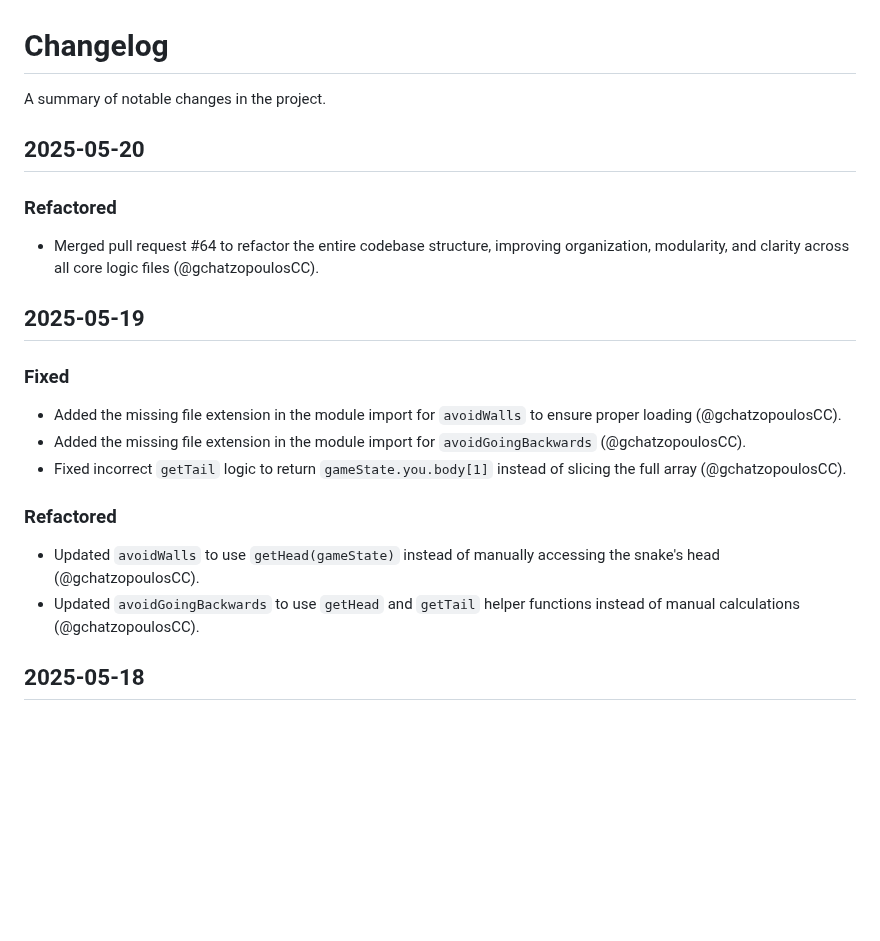
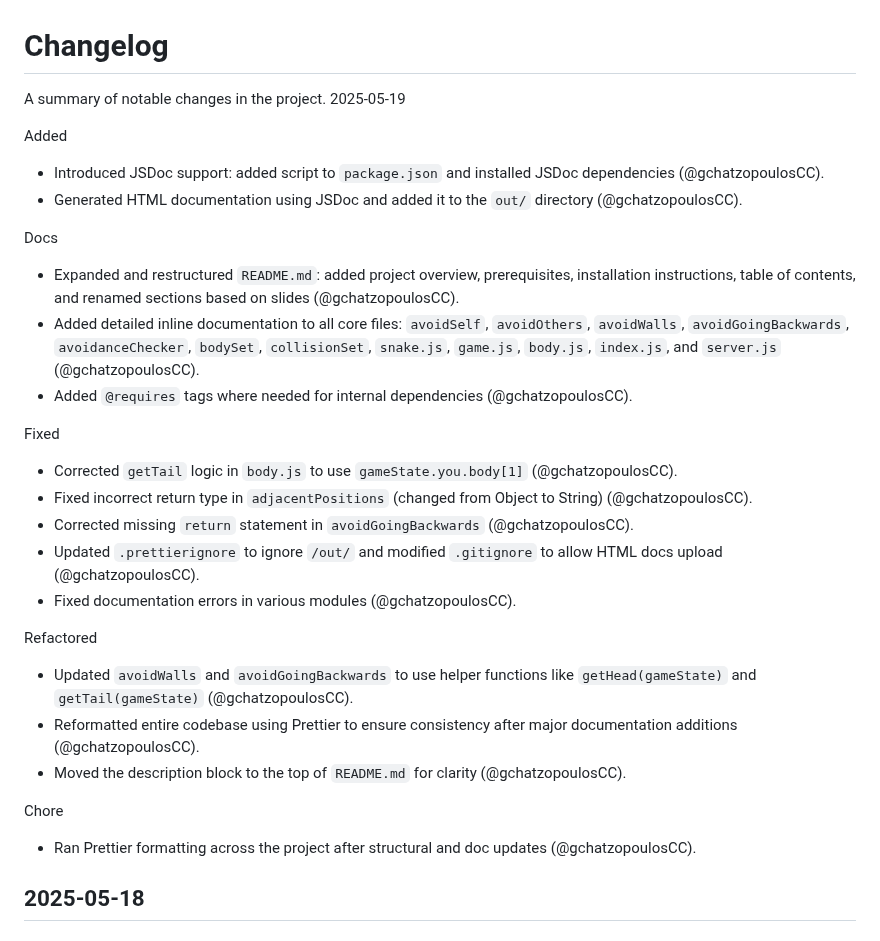
Before and after one commit to gchatzopoulosCC/battlesnake, a Markdown page: CHANGELOG.md, the part around the change. Drawn GitHub-style; blank space fills up the shorter version.

Commit message:
docs(CHANGELOG): update  2025-05-19

```diff
--- a/CHANGELOG.md
+++ b/CHANGELOG.md
@@ -1,26 +1,38 @@
 # Changelog
 
 A summary of notable changes in the project.
-## 2025-05-20
+2025-05-19
+
+Added
+
+-   Introduced JSDoc support: added script to `package.json` and installed JSDoc dependencies (@gchatzopoulosCC).
+-   Generated HTML documentation using JSDoc and added it to the `out/` directory (@gchatzopoulosCC).
+
+Docs
+
+-   Expanded and restructured `README.md`: added project overview, prerequisites, installation instructions, table of contents, and renamed sections based on slides (@gchatzopoulosCC).
+-   Added detailed inline documentation to all core files: `avoidSelf`, `avoidOthers`, `avoidWalls`, `avoidGoingBackwards`, `avoidanceChecker`, `bodySet`, `collisionSet`, `snake.js`, `game.js`, `body.js`, `index.js`, and `server.js` (@gchatzopoulosCC).
+-   Added `@requires` tags where needed for internal dependencies (@gchatzopoulosCC).
+
+Fixed
+
+-   Corrected `getTail` logic in `body.js` to use `gameState.you.body[1]` (@gchatzopoulosCC).
+-   Fixed incorrect return type in `adjacentPositions` (changed from Object to String) (@gchatzopoulosCC).
+-   Corrected missing `return` statement in `avoidGoingBackwards` (@gchatzopoulosCC).
+-   Updated `.prettierignore` to ignore `/out/` and modified `.gitignore` to allow HTML docs upload (@gchatzopoulosCC).
+-   Fixed documentation errors in various modules (@gchatzopoulosCC).
+
+Refactored
+
+-   Updated `avoidWalls` and `avoidGoingBackwards` to use helper functions like `getHead(gameState)` and `getTail(gameState)` (@gchatzopoulosCC).
+-   Reformatted entire codebase using Prettier to ensure consistency after major documentation additions (@gchatzopoulosCC).
+-   Moved the description block to the top of `README.md` for clarity (@gchatzopoulosCC).
+
+Chore
+
+-   Ran Prettier formatting across the project after structural and doc updates (@gchatzopoulosCC).
 
 
-
-### Refactored
-
--   Merged pull request #64 to refactor the entire codebase structure, improving organization, modularity, and clarity across all core logic files (@gchatzopoulosCC).
-
-## 2025-05-19
-
-### Fixed
-
--   Added the missing file extension in the module import for `avoidWalls` to ensure proper loading (@gchatzopoulosCC).
--   Added the missing file extension in the module import for `avoidGoingBackwards` (@gchatzopoulosCC).
--   Fixed incorrect `getTail` logic to return `gameState.you.body[1]` instead of slicing the full array (@gchatzopoulosCC).
-
-### Refactored
-
--   Updated `avoidWalls` to use `getHead(gameState)` instead of manually accessing the snake's head (@gchatzopoulosCC).
--   Updated `avoidGoingBackwards` to use `getHead` and `getTail` helper functions instead of manual calculations (@gchatzopoulosCC).
 
 
 ## 2025-05-18
```
